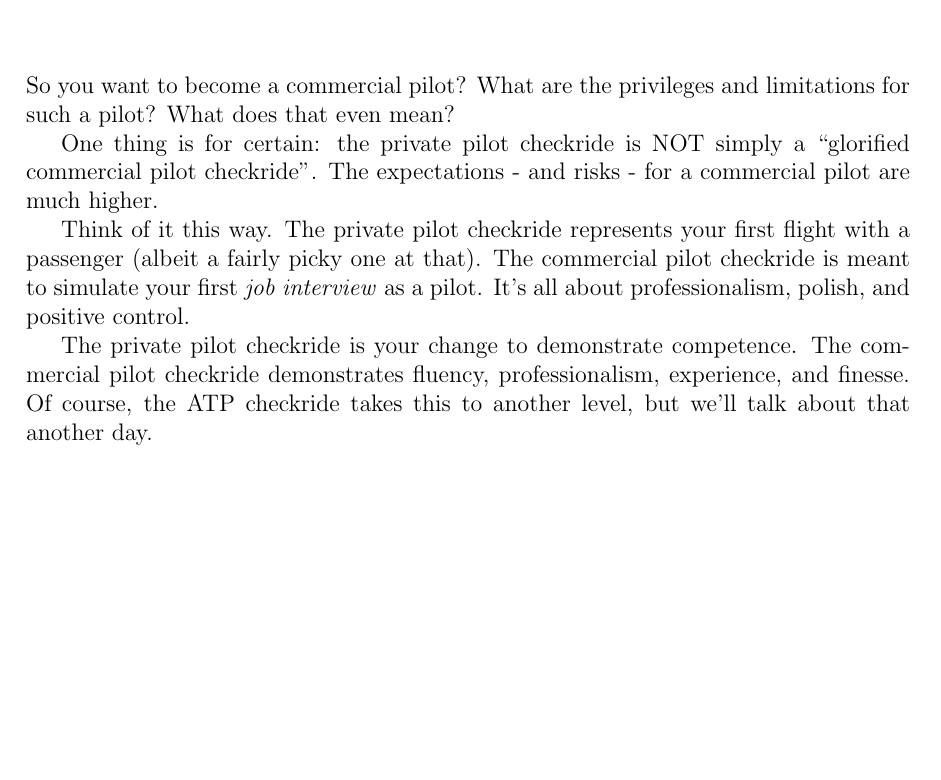
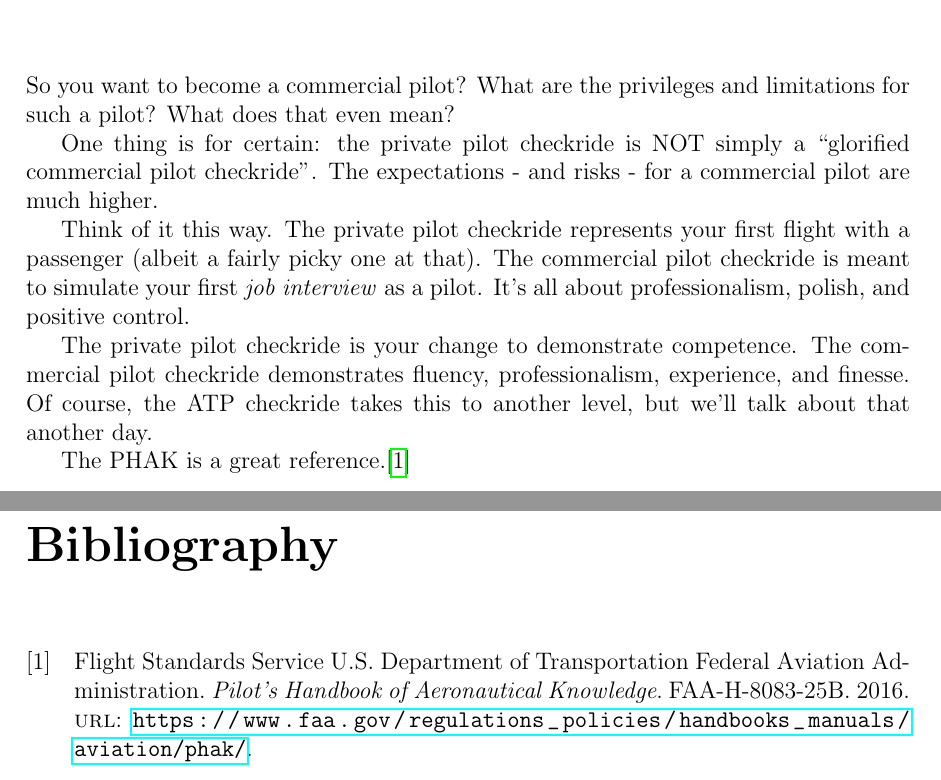
Before and after one commit to jsoltren/cfi-notebook, a LaTeX document (notebook.tex, which reads notebook.bib, resources/commercial-pilot.tex): part of page 6 of 6 before the commit and two parts of pages 6 and 7 of 7 after it, the two joined at a grey line, cut so that both start at the same text, the shorter picture padded with empty space. The pictures show the PDF file notebook.pdf that the author committed with the source.

Commit message:
add bibliography and sample entry

```diff
--- /dev/null
+++ b/notebook.bib
@@ -0,0 +1,7 @@
+@book{PHAK,
+    Author = {U.S. Department of Transportation, Federal Aviation Administration, Flight Standards Service},
+    Title = {Pilot's Handbook of Aeronautical Knowledge},
+    Year = {2016},
+    Edition = {FAA-H-8083-25B},
+    URL = {https://www.faa.gov/regulations_policies/handbooks_manuals/aviation/phak/}
+}
--- a/resources/commercial-pilot.tex
+++ b/resources/commercial-pilot.tex
@@ -7,3 +7,5 @@ One thing is for certain: the private pilot checkride is NOT simply a ``glorifie
 Think of it this way. The private pilot checkride represents your first flight with a passenger (albeit a fairly picky one at that). The commercial pilot checkride is meant to simulate your first \emph{job interview} as a pilot. It's all about professionalism, polish, and positive control.
 
 The private pilot checkride is your change to demonstrate competence. The commercial pilot checkride demonstrates fluency, professionalism, experience, and finesse. Of course, the ATP checkride takes this to another level, but we'll talk about that another day.
+
+The PHAK is a great reference.\cite[][]{PHAK}
```
Also changed, not shown: notebook.tex (+7 -0 lines), notebook.pdf.
